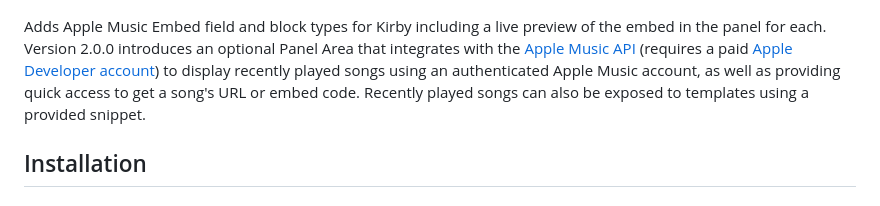
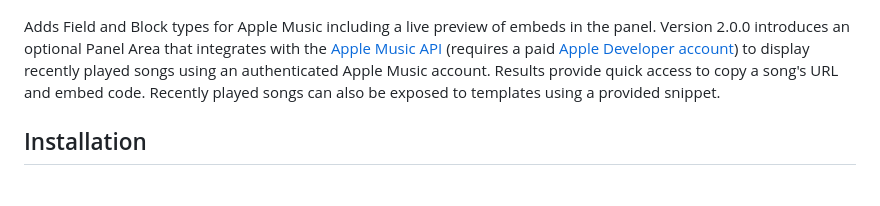
Before and after one commit to scottboms/kirby-applemusic, a Markdown page: README.md, the part around the change. GitHub-like rendering.

Commit message:
Additional README updates.

```diff
--- a/README.md
+++ b/README.md
@@ -2,7 +2,7 @@
 
 ![Plugin Preview](src/assets/apple-music-plugin.jpg)
 
-Adds Apple Music Embed field and block types for Kirby including a live preview of the embed in the panel for each. Version 2.0.0 introduces an optional Panel Area that integrates with the [Apple Music API](https://developer.apple.com/documentation/applemusicapi/) (requires a paid [Apple Developer account](https://developer.apple.com)) to display recently played songs using an authenticated Apple Music account, as well as providing quick access to get a song's URL or embed code. Recently played songs can also be exposed to templates using a provided snippet.
+Adds Field and Block types for Apple Music including a live preview of embeds in the panel. Version 2.0.0 introduces an optional Panel Area that integrates with the [Apple Music API](https://developer.apple.com/documentation/applemusicapi/) (requires a paid [Apple Developer account](https://developer.apple.com)) to display recently played songs using an authenticated Apple Music account. Results provide quick access to copy a song's URL and embed code. Recently played songs can also be exposed to templates using a provided snippet.
 
 
 ## Installation
```
